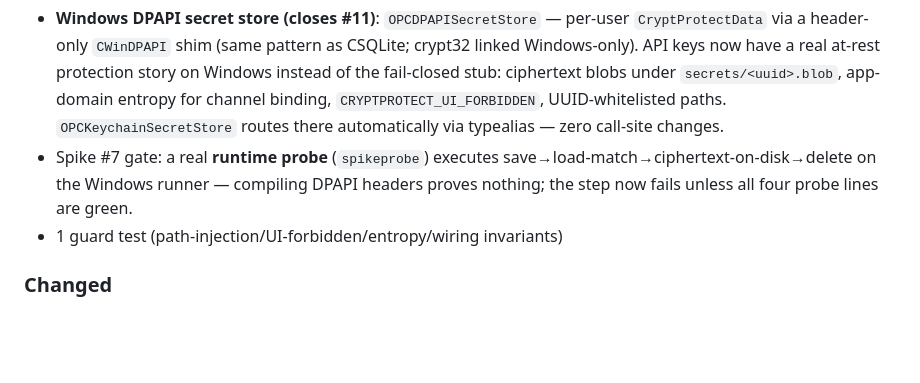
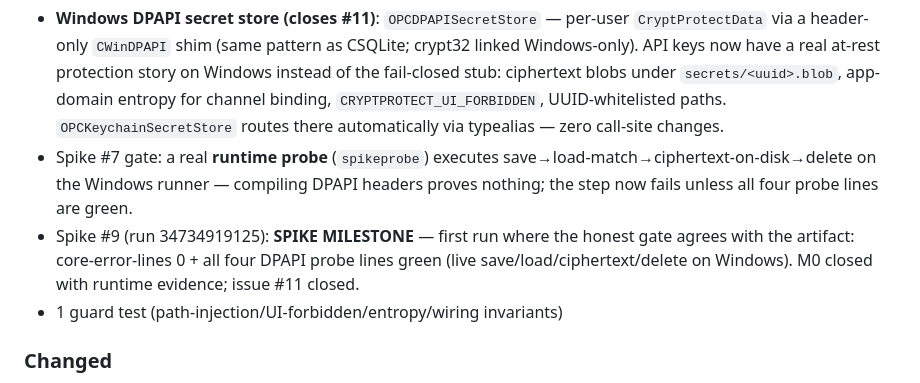
Before and after one commit to B1ueMu3ic4m/OPCCompany, a Markdown page: CHANGELOG.md, the part around the change. GitHub-like rendering; blank space fills up the shorter version.

```diff
--- a/CHANGELOG.md
+++ b/CHANGELOG.md
@@ -18,6 +18,10 @@ The format follows [Keep a Changelog](https://keepachangelog.com/en/1.1.0/), and
   save→load-match→ciphertext-on-disk→delete on the Windows runner —
   compiling DPAPI headers proves nothing; the step now fails unless all
   four probe lines are green.
+- Spike #9 (run 34734919125): **SPIKE MILESTONE** — first run where the
+  honest gate agrees with the artifact: core-error-lines 0 + all four DPAPI
+  probe lines green (live save/load/ciphertext/delete on Windows). M0 closed
+  with runtime evidence; issue #11 closed.
 - 1 guard test (path-injection/UI-forbidden/entropy/wiring invariants)
 ### Changed
 - KeychainStore's `#else` branch: fail-closed remains ONLY where no DPAPI
```
Also changed, not shown: docs/WINDOWS_COMPILE_REPORT.md (+20 -0 lines).
